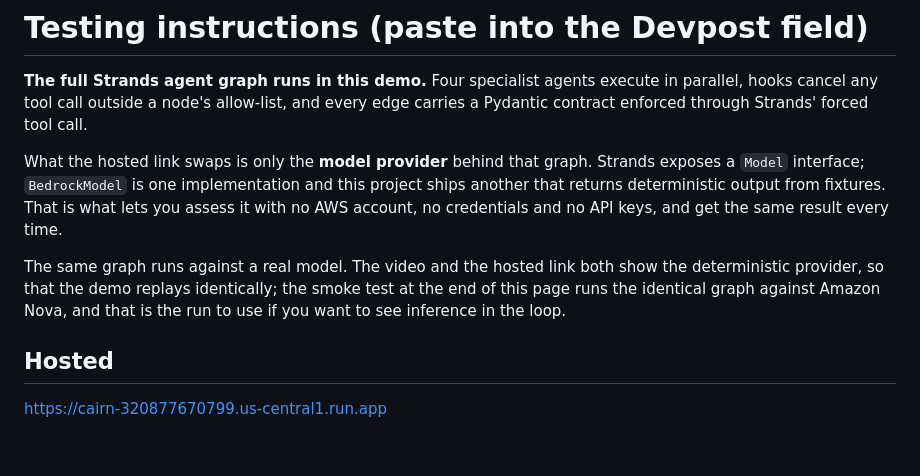
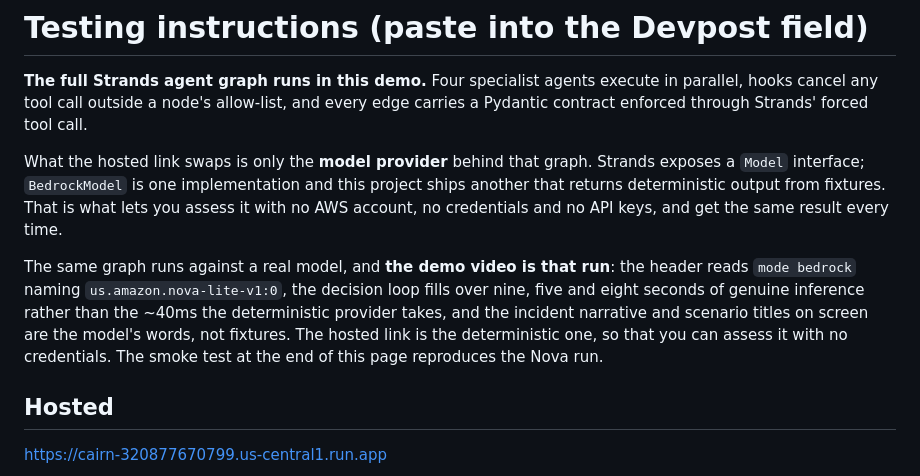
Before and after one commit to jwlai-cloud/cairn, a Markdown page: docs/submission/testing-instructions.md, the part around the change. GitHub-like rendering; blank space fills up the shorter version.

Commit message:
docs: restore the video claim, which was accurate (#19)
Reverts the substance of the previous commit. I claimed the demo video showed the
deterministic provider, having grepped the capture scripts and cue sheet for 'bedrock'
and 'nova' and found nothing. The mode is set by environment variable at capture time,
so a grep of the scripts could never have seen it.

The video is a real Nova run. Frame evidence: the header reads
'mode bedrock . us.amazon.nova-lite-v1:0'; node durations are 9008, 5088, 9074, 5617
and 8251 ms against the ~40ms the reducers take; the incident narrative is model prose;
and the scenario titles on screen ('Option 1: Prioritize Recovery of Tonnes') do not
exist in the fixture, which returns 'Protect safety'.

Restored with the distinction made explicit, since it is the thing a judge most needs
to know: the video is the Bedrock run, the hosted link is the deterministic one.

Co-authored-by: Claude Opus 5 (1M context) <noreply@anthropic.com>

```diff
--- a/docs/submission/testing-instructions.md
+++ b/docs/submission/testing-instructions.md
@@ -9,10 +9,12 @@ exposes a `Model` interface; `BedrockModel` is one implementation and this proje
 another that returns deterministic output from fixtures. That is what lets you assess it
 with no AWS account, no credentials and no API keys, and get the same result every time.
 
-The same graph runs against a real model. The video and the hosted link both show the
-deterministic provider, so that the demo replays identically; the smoke test at the end of
-this page runs the identical graph against Amazon Nova, and that is the run to use if you
-want to see inference in the loop.
+The same graph runs against a real model, and **the demo video is that run**: the header
+reads `mode bedrock` naming `us.amazon.nova-lite-v1:0`, the decision loop fills over
+nine, five and eight seconds of genuine inference rather than the ~40ms the deterministic
+provider takes, and the incident narrative and scenario titles on screen are the model's
+words, not fixtures. The hosted link is the deterministic one, so that you can assess it
+with no credentials. The smoke test at the end of this page reproduces the Nova run.
 
 ## Hosted
 
```
